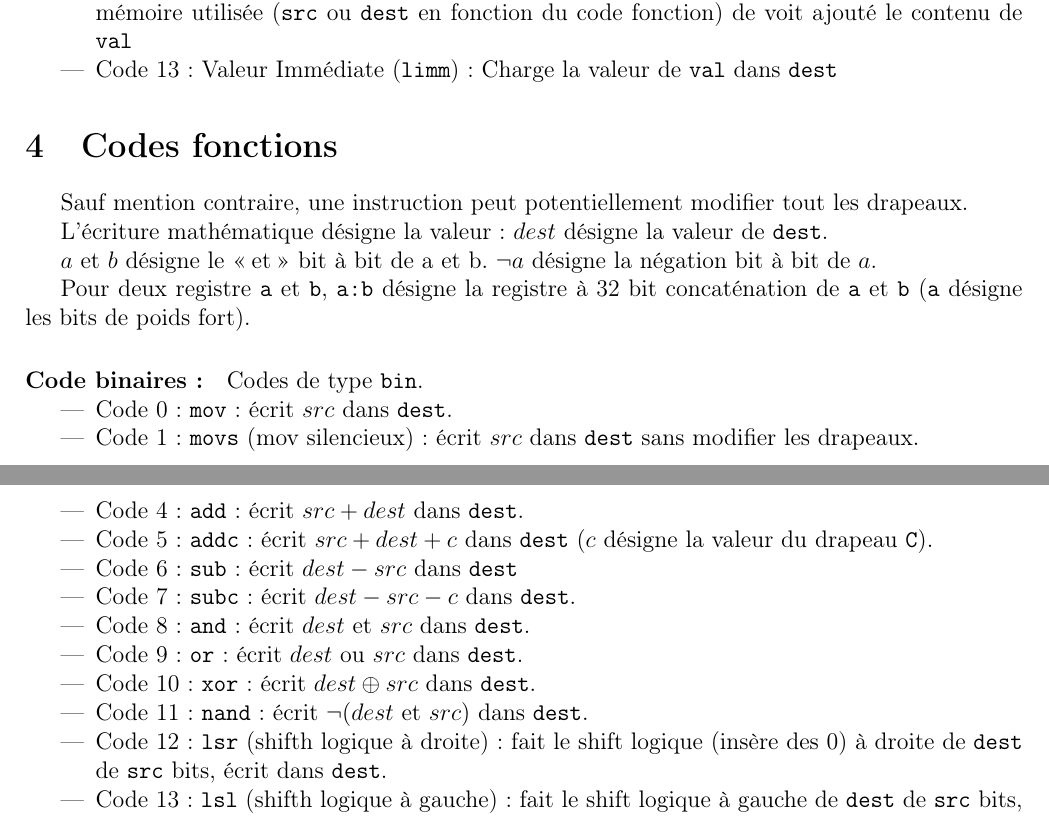
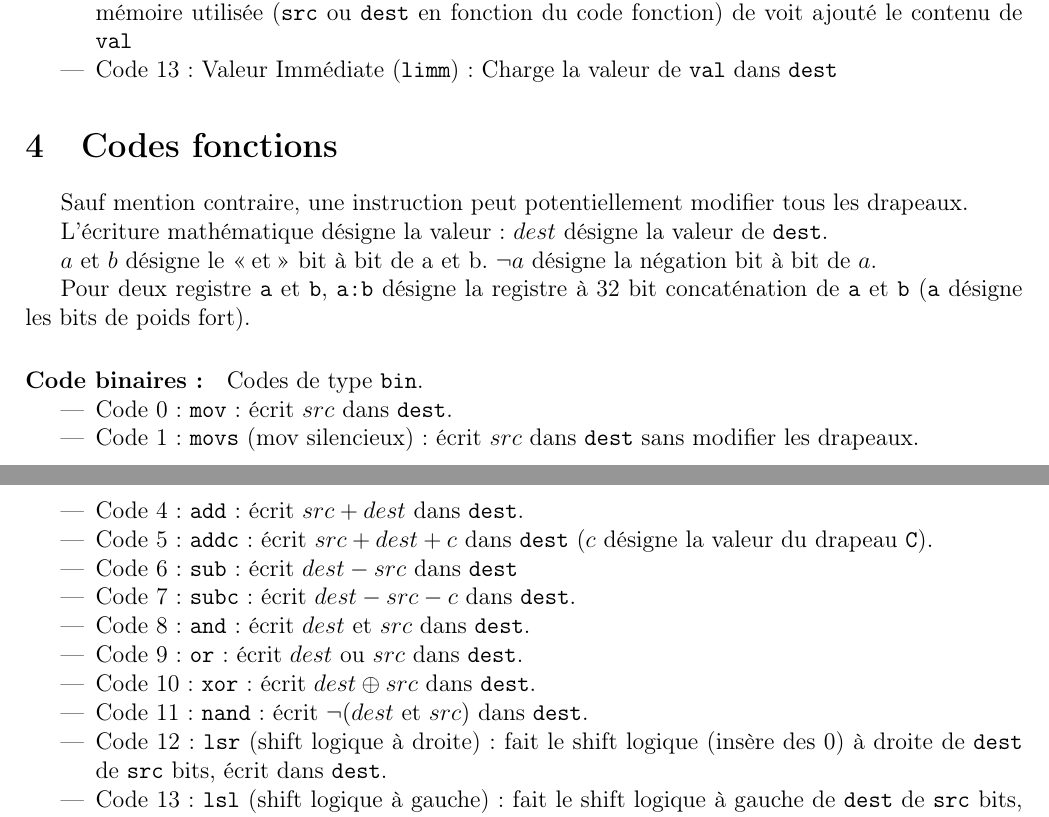
Before and after one commit to TWal/ENS_sysdig, a LaTeX document (Specification/spec.tex): two parts of pages 2 and 3 of 5, joined at a grey line, cut so that both start at the same text. Compiled offline with pdfLaTeX.

Commit message:
Fix grammar mistakes in spec

```diff
--- a/Specification/spec.tex
+++ b/Specification/spec.tex
@@ -145,7 +145,7 @@ Les codes sont représentés sur 4 bits. Les instructions courtes commencent par
 
 \section{Codes fonctions}
 
-Sauf mention contraire, une instruction peut potentiellement modifier tout les
+Sauf mention contraire, une instruction peut potentiellement modifier tous les
 drapeaux.
 
 L'écriture mathématique désigne la valeur : $dest$ désigne la valeur de \verb!dest!.
@@ -171,11 +171,11 @@ concaténation de \verb!a! et \verb!b! (\verb!a! désigne les bits de poids fort
 \item Code 9 : \verb!or! : écrit $dest$ ou $src$ dans \verb!dest!.
 \item Code 10 : \verb!xor! : écrit $dest \oplus src$ dans \verb!dest!.
 \item Code 11 : \verb!nand! : écrit $\neg(dest$ et $src)$ dans \verb!dest!.
-\item Code 12 : \verb!lsr! (shifth logique à droite) : fait le shift logique
+\item Code 12 : \verb!lsr! (shift logique à droite) : fait le shift logique
   (insère des 0) à droite de \verb!dest! de \verb!src! bits, écrit dans \verb!dest!.
-\item Code 13 : \verb!lsl! (shifth logique à gauche) : fait le shift logique à
+\item Code 13 : \verb!lsl! (shift logique à gauche) : fait le shift logique à
   gauche de \verb!dest! de \verb!src! bits, écrit dans \verb!dest!.
-\item Code 14 : \verb!asr! (shifth arithmétique à droite) : fait le shift arithmétique à
+\item Code 14 : \verb!asr! (shift arithmétique à droite) : fait le shift arithmétique à
   droite (recopie du bit de signe) de \verb!dest! de \verb!src! bits, écrit dans \verb!dest!.
 \end{itemize}
 
```
